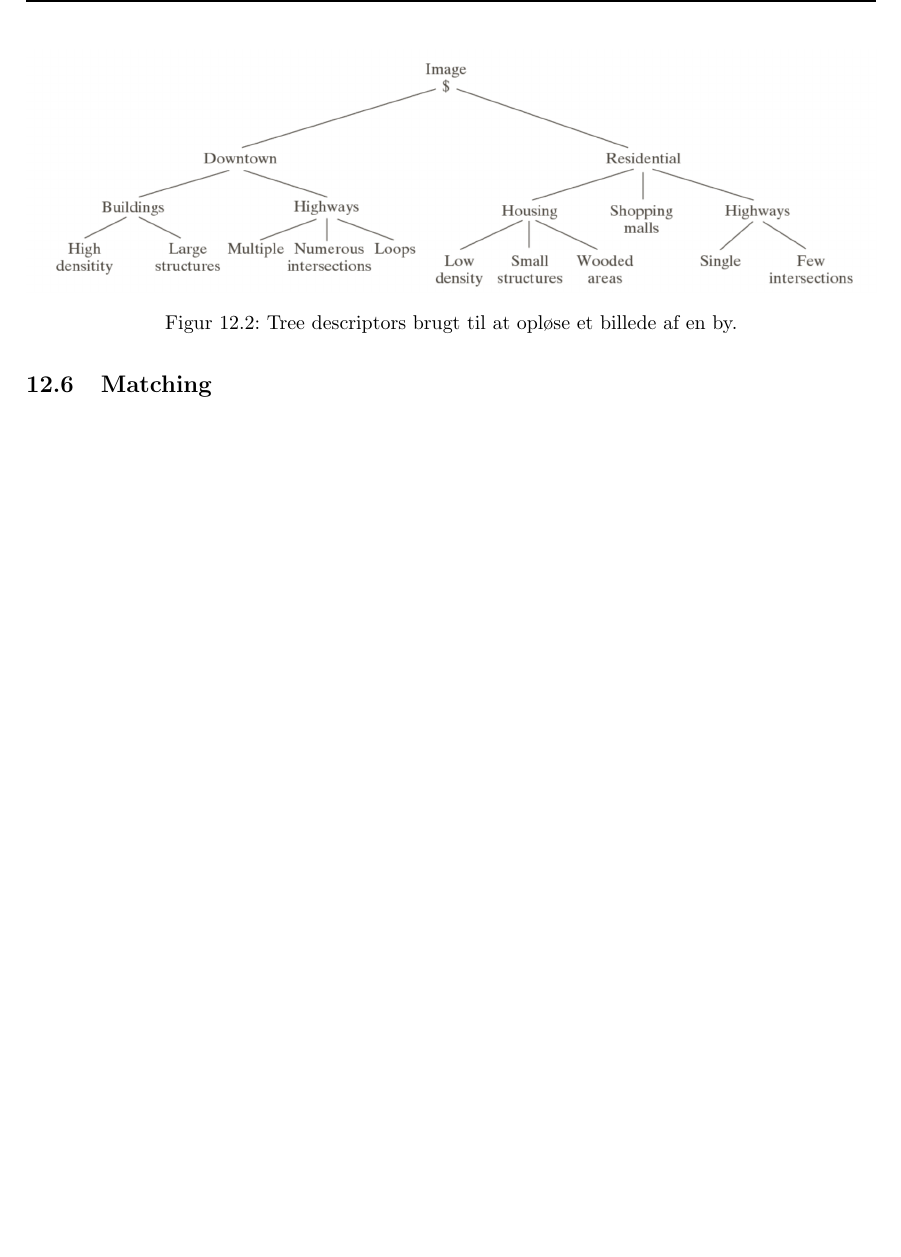
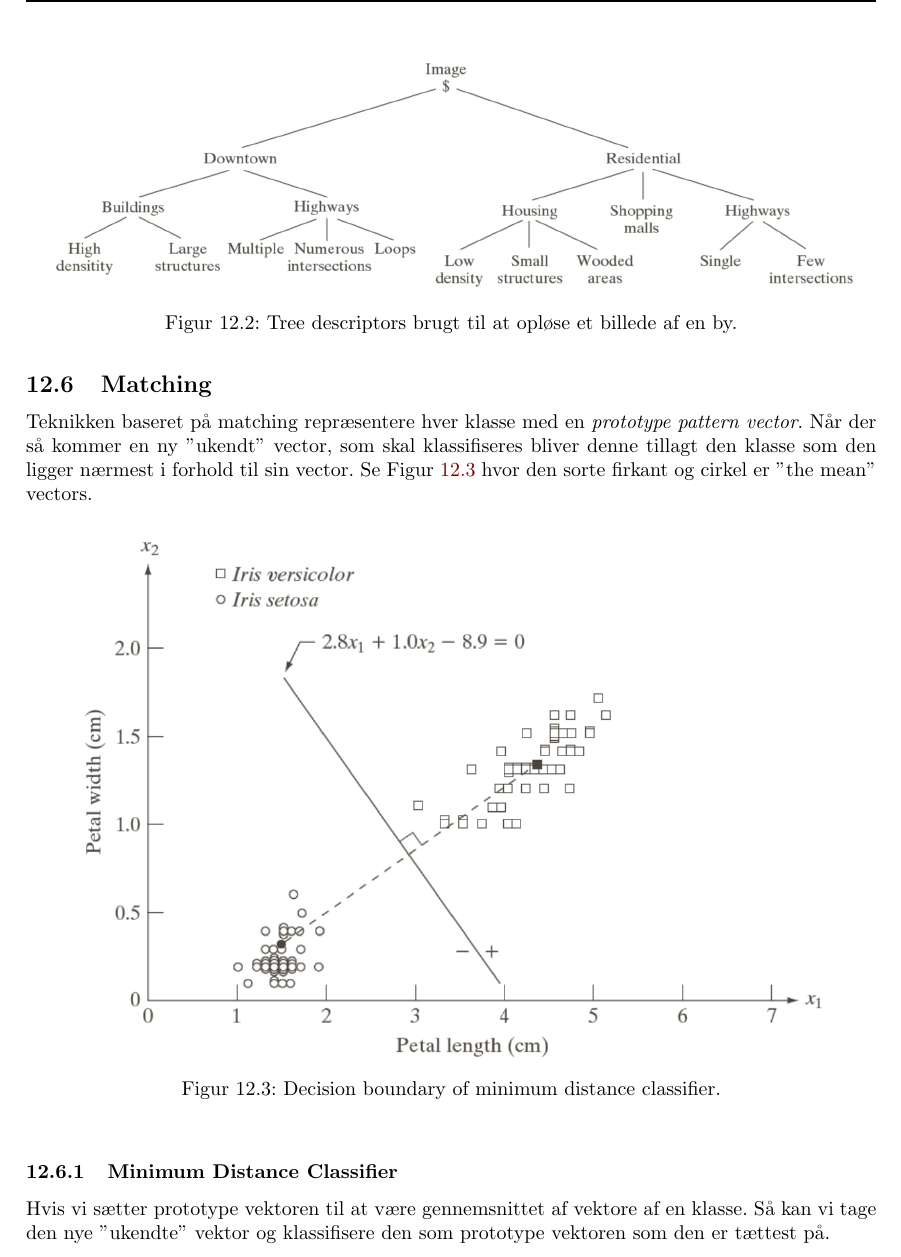
Before and after one commit to bjornnorgaard/ETDIP, a LaTeX problem sheet (exam/disposition/Digital Image Processing - Dispositions.tex, which reads exam/disposition/docs/spm12/matching.tex): part of page 59 of 59, cut so that both start at the same text, the shorter picture padded with empty space. Compiled offline with pdfLaTeX.

Commit message:
spm12 wip, sushi just arrived!

```diff
--- a/exam/disposition/docs/spm12/matching.tex
+++ b/exam/disposition/docs/spm12/matching.tex
@@ -1 +1,14 @@
 \subsection{Matching}
+
+Teknikken baseret på matching repræsentere hver klasse med en \textit{prototype pattern vector}. Når der så kommer en ny ''ukendt'' vector, som skal klassifiseres bliver denne tillagt den klasse som den ligger nærmest i forhold til sin vector. Se Figur~\ref{fig:decision-boundary} hvor den sorte firkant og cirkel er ''the mean'' vectors.
+
+\begin{figure}[h]
+	\centering
+	\includegraphics[width=0.9\linewidth]{figs/spm12/decision-boundary}
+	\caption{Decision boundary of minimum distance classifier.}
+	\label{fig:decision-boundary}
+\end{figure}
+
+\subsubsection{Minimum Distance Classifier}
+
+Hvis vi sætter prototype vektoren til at være gennemsnittet af vektore af en klasse. Så kan vi tage den nye ''ukendte'' vektor og klassifisere den som prototype vektoren som den er tættest på.
```
Also changed, not shown: exam/disposition/figs/spm12/decision-boundary.png (added).
